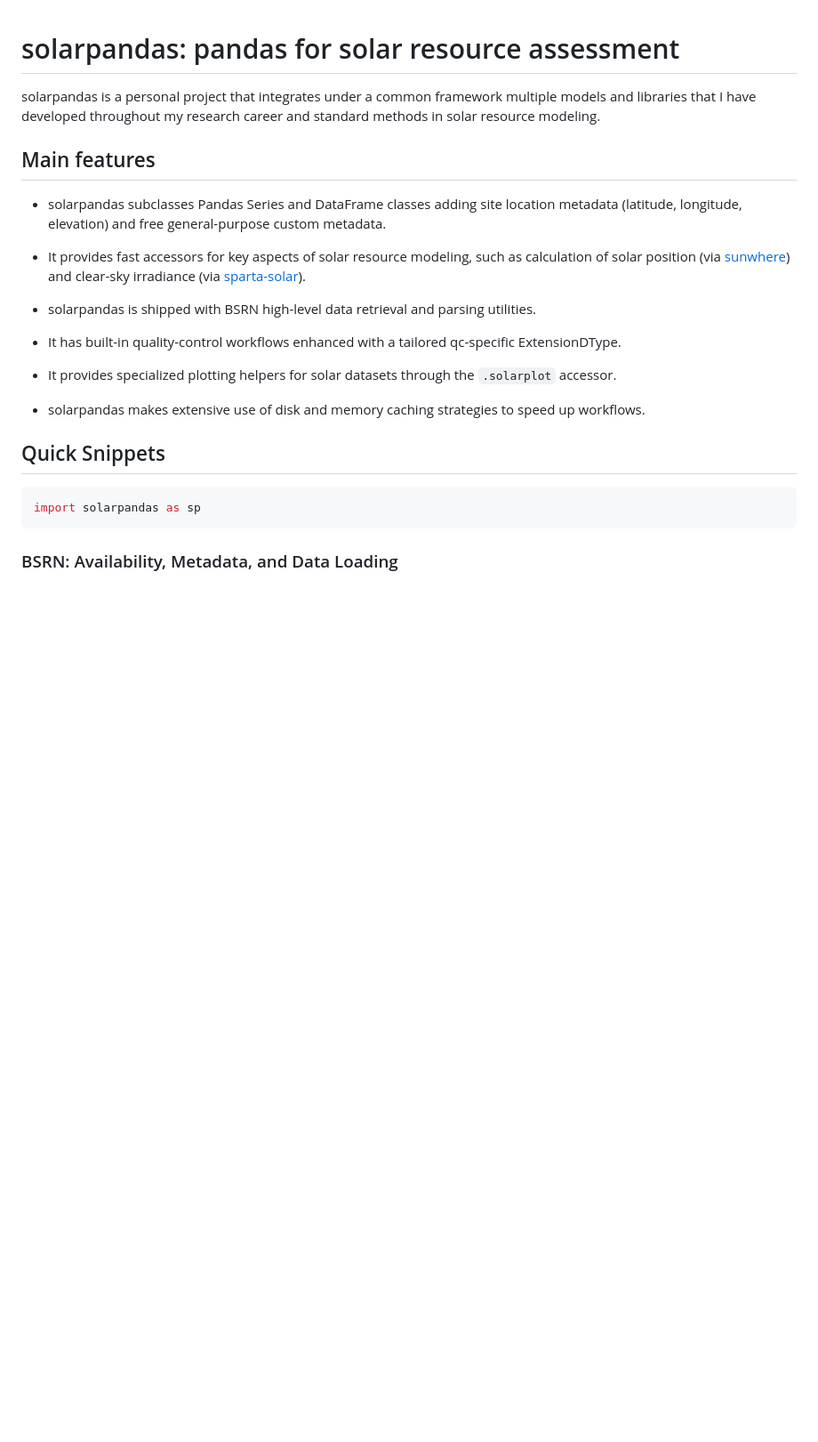
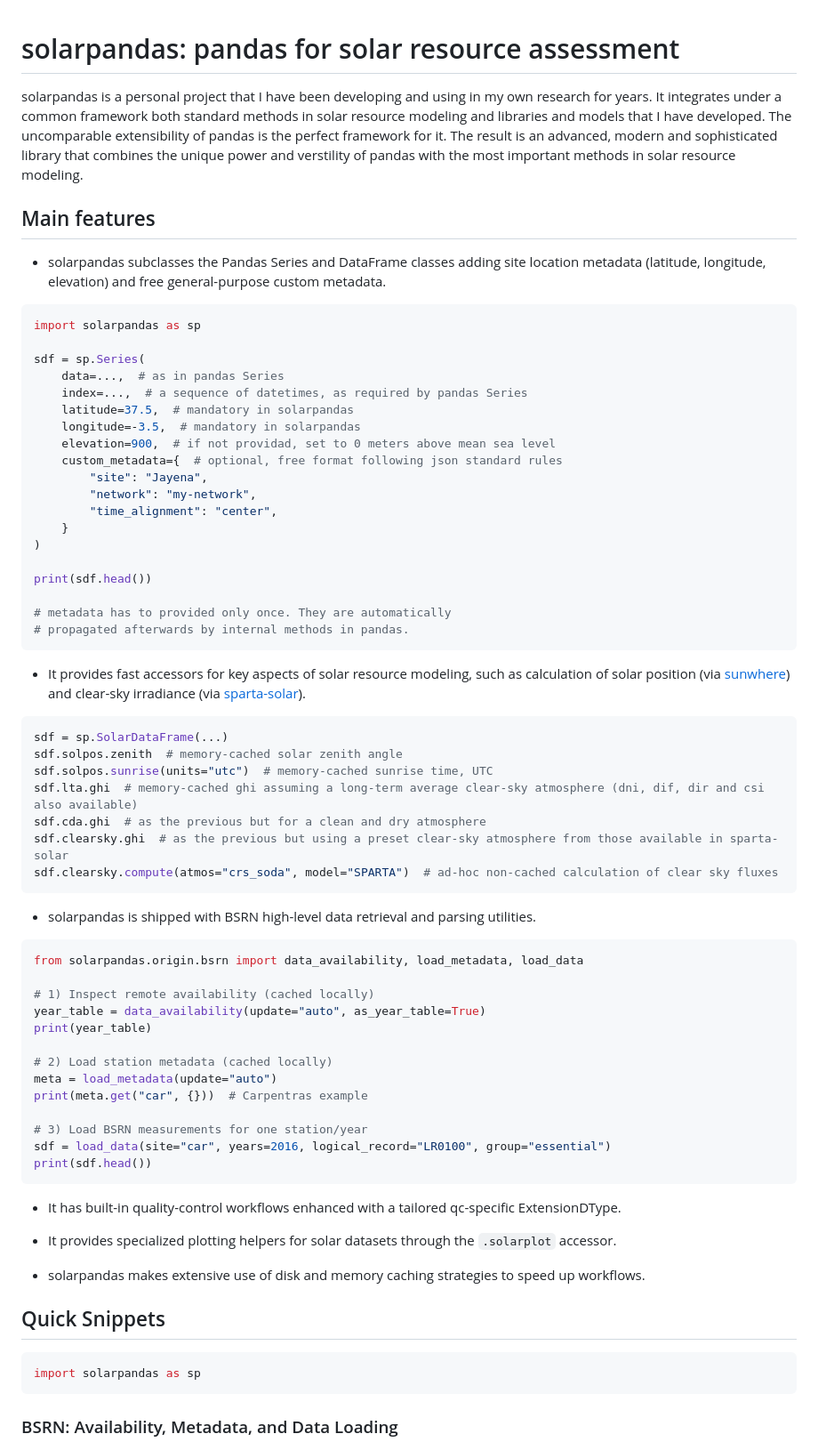
Before and after one commit to jararias/solarpandas, a Markdown page: README.md, the part around the change. Shown at 89% size. Rendered like a GitHub page; blank space fills up the shorter version.

Commit message:
Actualizar README.md

````diff
--- a/README.md
+++ b/README.md
@@ -1,14 +1,62 @@
 # solarpandas: pandas for solar resource assessment
 
-solarpandas is a personal project that integrates under a common framework multiple models and libraries that I have developed throughout my research career and standard methods in solar resource modeling.
+solarpandas is a personal project that I have been developing and using in my own research for years. It integrates under a common framework both standard methods in solar resource modeling and libraries and models that I have developed. The uncomparable extensibility of pandas is the perfect framework for it. The result is an advanced, modern and sophisticated library that combines the unique power and verstility of pandas with the most important methods in solar resource modeling.
 
 ## Main features
 
-- solarpandas subclasses Pandas Series and DataFrame classes adding site location metadata (latitude, longitude, elevation) and free general-purpose custom metadata.
+- solarpandas subclasses the Pandas Series and DataFrame classes adding site location metadata (latitude, longitude, elevation) and free general-purpose custom metadata.
+
+```python
+import solarpandas as sp
+
+sdf = sp.Series(
+    data=...,  # as in pandas Series
+    index=...,  # a sequence of datetimes, as required by pandas Series
+    latitude=37.5,  # mandatory in solarpandas
+    longitude=-3.5,  # mandatory in solarpandas
+    elevation=900,  # if not providad, set to 0 meters above mean sea level
+    custom_metadata={  # optional, free format following json standard rules
+        "site": "Jayena",
+        "network": "my-network",
+        "time_alignment": "center",
+    }
+)
+
+print(sdf.head())
+
+# metadata has to provided only once. They are automatically
+# propagated afterwards by internal methods in pandas.
+```
 
 - It provides fast accessors for key aspects of solar resource modeling, such as calculation of solar position (via [sunwhere](https://github.com/jararias/sunwhere)) and clear-sky irradiance (via [sparta-solar](https://github.com/jararias/sparta-solar)).
 
+```python
+sdf = sp.SolarDataFrame(...)
+sdf.solpos.zenith  # memory-cached solar zenith angle
+sdf.solpos.sunrise(units="utc")  # memory-cached sunrise time, UTC
+sdf.lta.ghi  # memory-cached ghi assuming a long-term average clear-sky atmosphere (dni, dif, dir and csi also available)
+sdf.cda.ghi  # as the previous but for a clean and dry atmosphere
+sdf.clearsky.ghi  # as the previous but using a preset clear-sky atmosphere from those available in sparta-solar
+sdf.clearsky.compute(atmos="crs_soda", model="SPARTA")  # ad-hoc non-cached calculation of clear sky fluxes
+```
+
 - solarpandas is shipped with BSRN high-level data retrieval and parsing utilities.
+
+```python
+from solarpandas.origin.bsrn import data_availability, load_metadata, load_data
+
+# 1) Inspect remote availability (cached locally)
+year_table = data_availability(update="auto", as_year_table=True)
+print(year_table)
+
+# 2) Load station metadata (cached locally)
+meta = load_metadata(update="auto")
+print(meta.get("car", {}))  # Carpentras example
+
+# 3) Load BSRN measurements for one station/year
+sdf = load_data(site="car", years=2016, logical_record="LR0100", group="essential")
+print(sdf.head())
+```
 
 - It has built-in quality-control workflows enhanced with a tailored qc-specific ExtensionDType.
 
````
